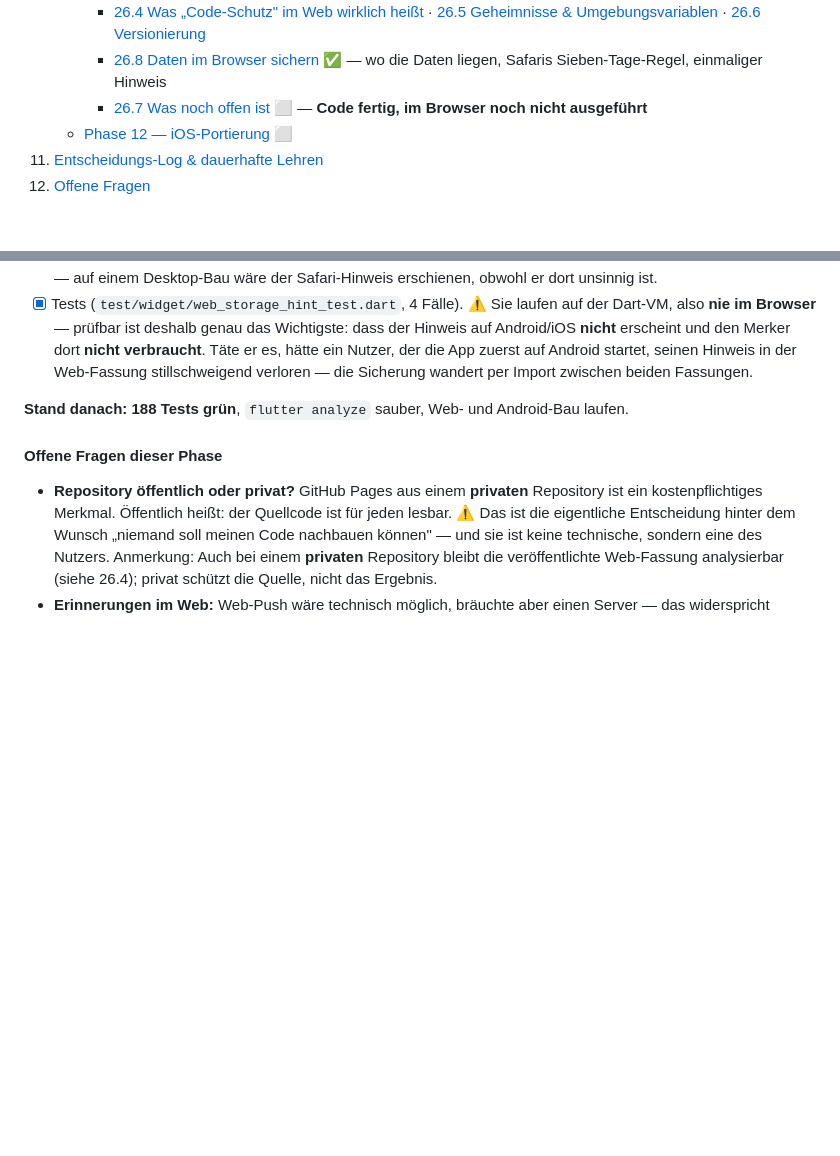
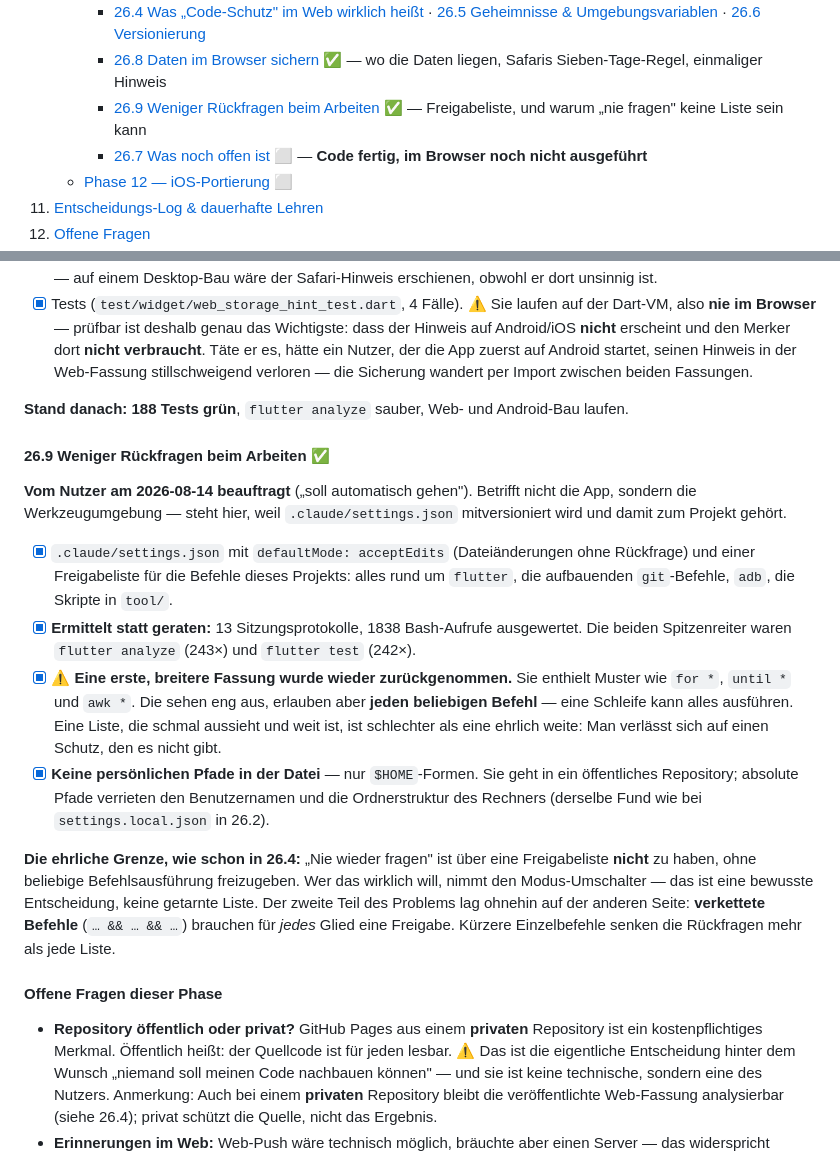
Before and after one commit to lukasylilli/Root-in, a Markdown page: PLAN.md, 2 parts joined by grey strips. Rendered like a GitHub page; blank space fills up the shorter version.

```diff
--- a/PLAN.md
+++ b/PLAN.md
@@ -33,6 +33,7 @@
       - [26.1 Lauffähig im Browser](#261-lauffähig-im-browser-) · [26.2 Repository & .gitignore](#262-repository--gitignore-) · [26.3 Automatischer Bau & Veröffentlichung](#263-automatischer-bau--veröffentlichung-cicd-)
       - [26.4 Was „Code-Schutz" im Web wirklich heißt](#264-was-code-schutz-im-web-wirklich-heißt-) · [26.5 Geheimnisse & Umgebungsvariablen](#265-geheimnisse--umgebungsvariablen-) · [26.6 Versionierung](#266-versionierung-)
       - [26.8 Daten im Browser sichern](#268-daten-im-browser-sichern-) ✅ — wo die Daten liegen, Safaris Sieben-Tage-Regel, einmaliger Hinweis
+      - [26.9 Weniger Rückfragen beim Arbeiten](#269-weniger-rückfragen-beim-arbeiten-) ✅ — Freigabeliste, und warum „nie fragen" keine Liste sein kann
       - [26.7 Was noch offen ist](#267-was-noch-offen-ist-) ⬜ — **Code fertig, im Browser noch nicht ausgeführt**
     - [Phase 12 — iOS-Portierung](#phase-12--ios-portierung--feinschliff-) ⬜
 11. [Entscheidungs-Log & dauerhafte Lehren](#11-entscheidungs-log--dauerhafte-lehren)
@@ -501,6 +502,16 @@ Vollständige Vorlage und Pflege-Anleitung: `store/others_index_beispiel.json` u
 
 **Stand danach: 188 Tests grün**, `flutter analyze` sauber, Web- und Android-Bau laufen.
 
+#### 26.9 Weniger Rückfragen beim Arbeiten ✅
+**Vom Nutzer am 2026-08-14 beauftragt** („soll automatisch gehen"). Betrifft nicht die App, sondern die Werkzeugumgebung — steht hier, weil `.claude/settings.json` mitversioniert wird und damit zum Projekt gehört.
+
+- [x] `.claude/settings.json` mit `defaultMode: acceptEdits` (Dateiänderungen ohne Rückfrage) und einer Freigabeliste für die Befehle dieses Projekts: alles rund um `flutter`, die aufbauenden `git`-Befehle, `adb`, die Skripte in `tool/`.
+- [x] **Ermittelt statt geraten:** 13 Sitzungsprotokolle, 1838 Bash-Aufrufe ausgewertet. Die beiden Spitzenreiter waren `flutter analyze` (243×) und `flutter test` (242×).
+- [x] ⚠️ **Eine erste, breitere Fassung wurde wieder zurückgenommen.** Sie enthielt Muster wie `for *`, `until *` und `awk *`. Die sehen eng aus, erlauben aber **jeden beliebigen Befehl** — eine Schleife kann alles ausführen. Eine Liste, die schmal aussieht und weit ist, ist schlechter als eine ehrlich weite: Man verlässt sich auf einen Schutz, den es nicht gibt.
+- [x] **Keine persönlichen Pfade in der Datei** — nur `$HOME`-Formen. Sie geht in ein öffentliches Repository; absolute Pfade verrieten den Benutzernamen und die Ordnerstruktur des Rechners (derselbe Fund wie bei `settings.local.json` in 26.2).
+
+**Die ehrliche Grenze, wie schon in 26.4:** „Nie wieder fragen" ist über eine Freigabeliste **nicht** zu haben, ohne beliebige Befehlsausführung freizugeben. Wer das wirklich will, nimmt den Modus-Umschalter — das ist eine bewusste Entscheidung, keine getarnte Liste. Der zweite Teil des Problems lag ohnehin auf der anderen Seite: **verkettete Befehle** (`… && … && …`) brauchen für *jedes* Glied eine Freigabe. Kürzere Einzelbefehle senken die Rückfragen mehr als jede Liste.
+
 #### Offene Fragen dieser Phase
 - **Repository öffentlich oder privat?** GitHub Pages aus einem **privaten** Repository ist ein kostenpflichtiges Merkmal. Öffentlich heißt: der Quellcode ist für jeden lesbar. ⚠️ Das ist die eigentliche Entscheidung hinter dem Wunsch „niemand soll meinen Code nachbauen können" — und sie ist keine technische, sondern eine des Nutzers. Anmerkung: Auch bei einem **privaten** Repository bleibt die veröffentlichte Web-Fassung analysierbar (siehe 26.4); privat schützt die Quelle, nicht das Ergebnis.
 - **Erinnerungen im Web:** Web-Push wäre technisch möglich, bräuchte aber einen Server — das widerspricht Abschnitt 3. Vorerst entfallen sie im Browser. Damit ist die Web-Fassung ausdrücklich **nicht gleichwertig** zur Android-App; sie ist der Zugang, nicht der Ersatz.
```
Also changed, not shown: MAP.md (+26 -5 lines).
